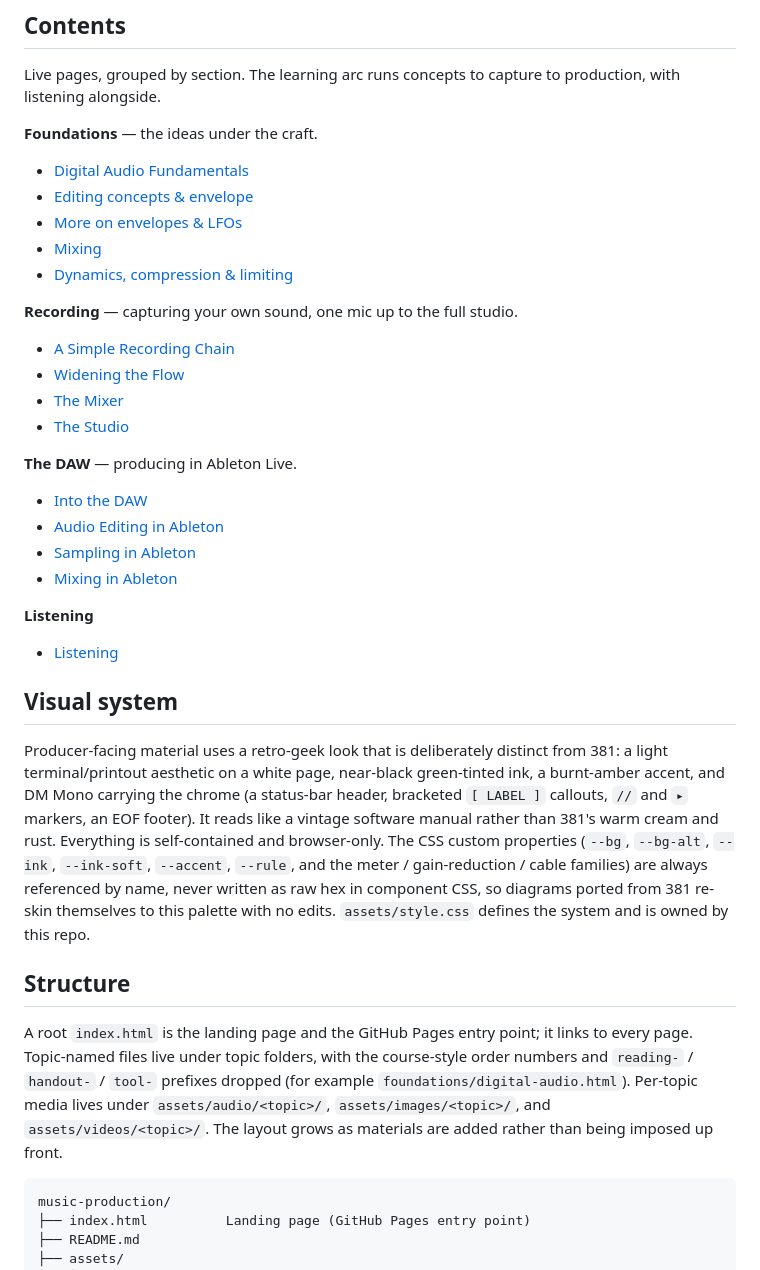
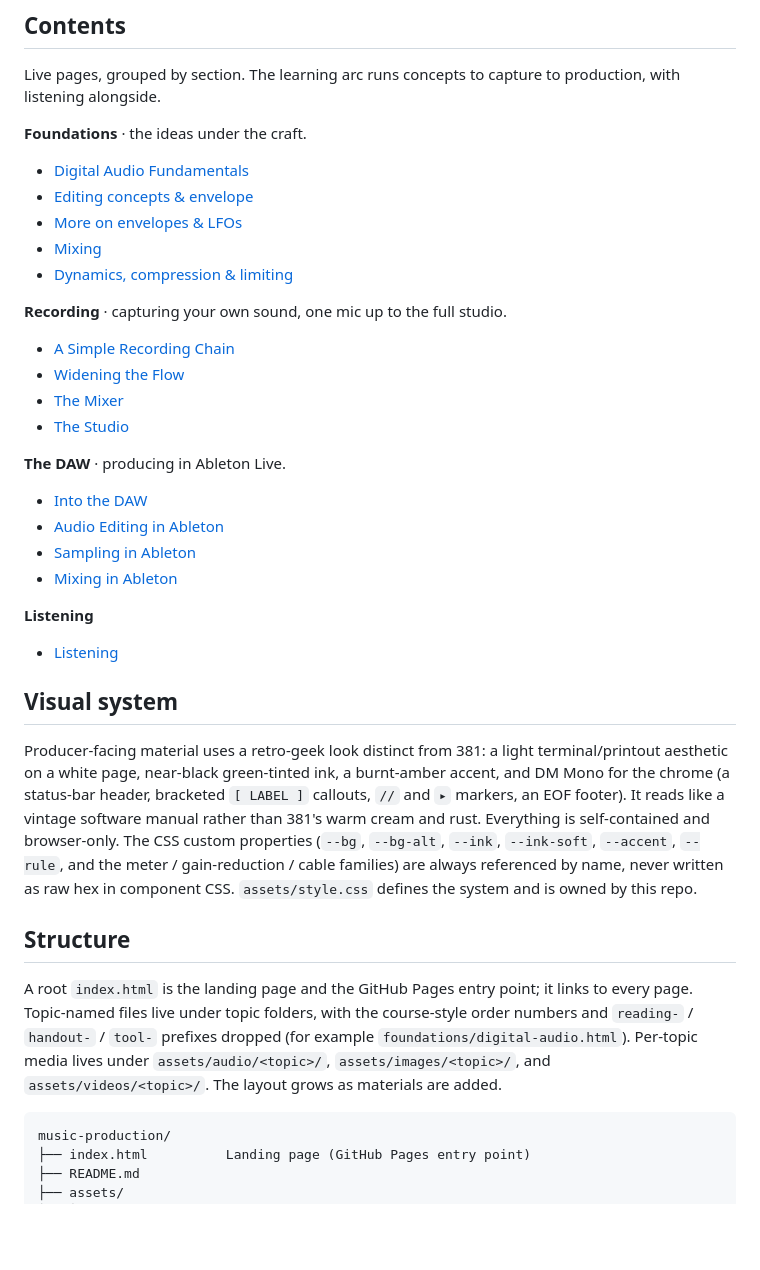
Before and after one commit to csuebmusic/music-production, a Markdown page: README.md, the part around the change. Rendered like a GitHub page; blank space fills up the shorter version.

Commit message:
Convert the README to student-facing prose rules
Em dashes replaced with middle dots in the section labels. The visual
system paragraph states the palette and the CSS custom property rule
without the design rationale.

````diff
--- a/README.md
+++ b/README.md
@@ -10,20 +10,20 @@ The landing page holds everything in one place: **[csuebmusic.github.io/music-pr
 
 Live pages, grouped by section. The learning arc runs concepts to capture to production, with listening alongside.
 
-**Foundations** — the ideas under the craft.
+**Foundations** · the ideas under the craft.
 - [Digital Audio Fundamentals](https://csuebmusic.github.io/music-production/foundations/digital-audio.html)
 - [Editing concepts & envelope](https://csuebmusic.github.io/music-production/foundations/editing-envelope.html)
 - [More on envelopes & LFOs](https://csuebmusic.github.io/music-production/foundations/envelopes-lfos.html)
 - [Mixing](https://csuebmusic.github.io/music-production/foundations/mixing.html)
 - [Dynamics, compression & limiting](https://csuebmusic.github.io/music-production/foundations/dynamics.html)
 
-**Recording** — capturing your own sound, one mic up to the full studio.
+**Recording** · capturing your own sound, one mic up to the full studio.
 - [A Simple Recording Chain](https://csuebmusic.github.io/music-production/recording/recording-chain.html)
 - [Widening the Flow](https://csuebmusic.github.io/music-production/recording/widening-the-flow.html)
 - [The Mixer](https://csuebmusic.github.io/music-production/recording/the-mixer.html)
 - [The Studio](https://csuebmusic.github.io/music-production/recording/studio.html)
 
-**The DAW** — producing in Ableton Live.
+**The DAW** · producing in Ableton Live.
 - [Into the DAW](https://csuebmusic.github.io/music-production/daw/the-daw-environment.html)
 - [Audio Editing in Ableton](https://csuebmusic.github.io/music-production/daw/audio-editing.html)
 - [Sampling in Ableton](https://csuebmusic.github.io/music-production/daw/sampling-in-practice.html)
@@ -34,11 +34,11 @@ Live pages, grouped by section. The learning arc runs concepts to capture to pro
 
 ## Visual system
 
-Producer-facing material uses a retro-geek look that is deliberately distinct from 381: a light terminal/printout aesthetic on a white page, near-black green-tinted ink, a burnt-amber accent, and DM Mono carrying the chrome (a status-bar header, bracketed `[ LABEL ]` callouts, `//` and `▸` markers, an EOF footer). It reads like a vintage software manual rather than 381's warm cream and rust. Everything is self-contained and browser-only. The CSS custom properties (`--bg`, `--bg-alt`, `--ink`, `--ink-soft`, `--accent`, `--rule`, and the meter / gain-reduction / cable families) are always referenced by name, never written as raw hex in component CSS, so diagrams ported from 381 re-skin themselves to this palette with no edits. `assets/style.css` defines the system and is owned by this repo.
+Producer-facing material uses a retro-geek look distinct from 381: a light terminal/printout aesthetic on a white page, near-black green-tinted ink, a burnt-amber accent, and DM Mono for the chrome (a status-bar header, bracketed `[ LABEL ]` callouts, `//` and `▸` markers, an EOF footer). It reads like a vintage software manual rather than 381's warm cream and rust. Everything is self-contained and browser-only. The CSS custom properties (`--bg`, `--bg-alt`, `--ink`, `--ink-soft`, `--accent`, `--rule`, and the meter / gain-reduction / cable families) are always referenced by name, never written as raw hex in component CSS. `assets/style.css` defines the system and is owned by this repo.
 
 ## Structure
 
-A root `index.html` is the landing page and the GitHub Pages entry point; it links to every page. Topic-named files live under topic folders, with the course-style order numbers and `reading-` / `handout-` / `tool-` prefixes dropped (for example `foundations/digital-audio.html`). Per-topic media lives under `assets/audio/<topic>/`, `assets/images/<topic>/`, and `assets/videos/<topic>/`. The layout grows as materials are added rather than being imposed up front.
+A root `index.html` is the landing page and the GitHub Pages entry point; it links to every page. Topic-named files live under topic folders, with the course-style order numbers and `reading-` / `handout-` / `tool-` prefixes dropped (for example `foundations/digital-audio.html`). Per-topic media lives under `assets/audio/<topic>/`, `assets/images/<topic>/`, and `assets/videos/<topic>/`. The layout grows as materials are added.
 
 ```
 music-production/
````
